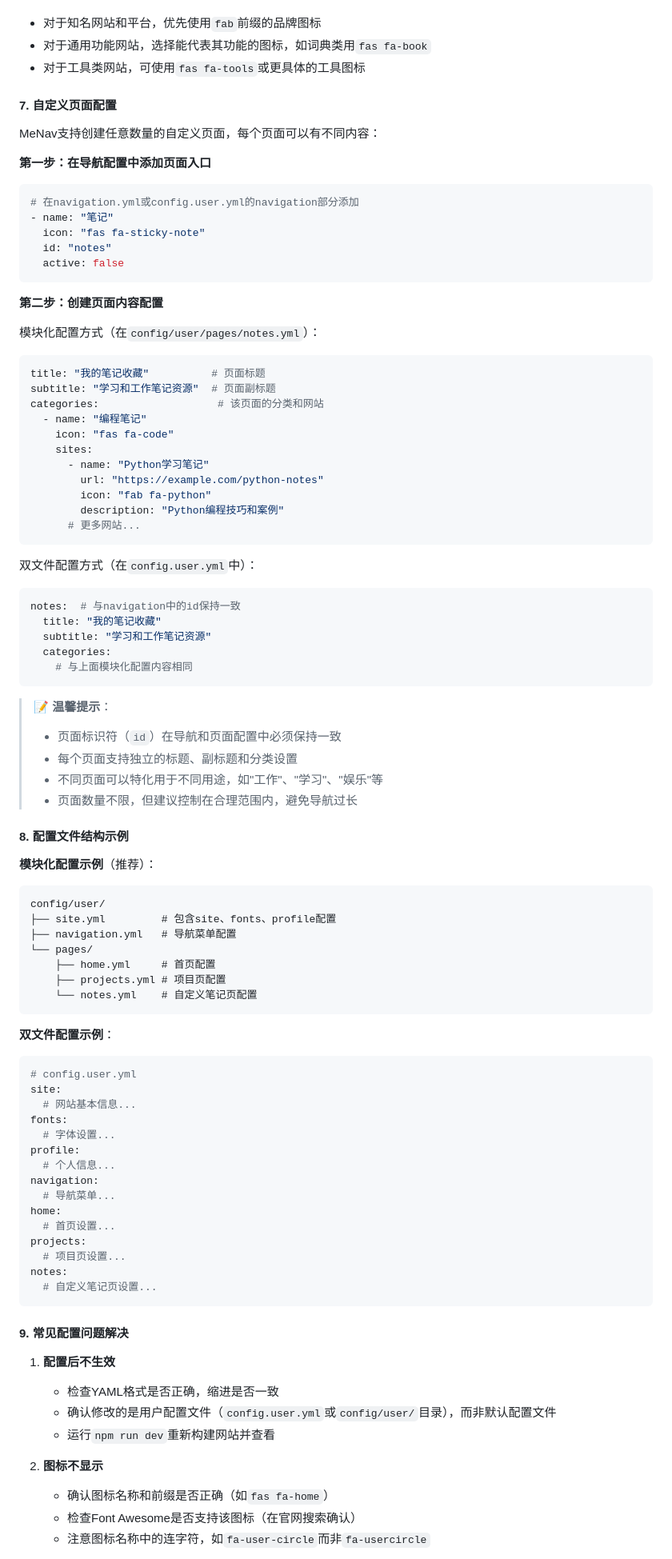
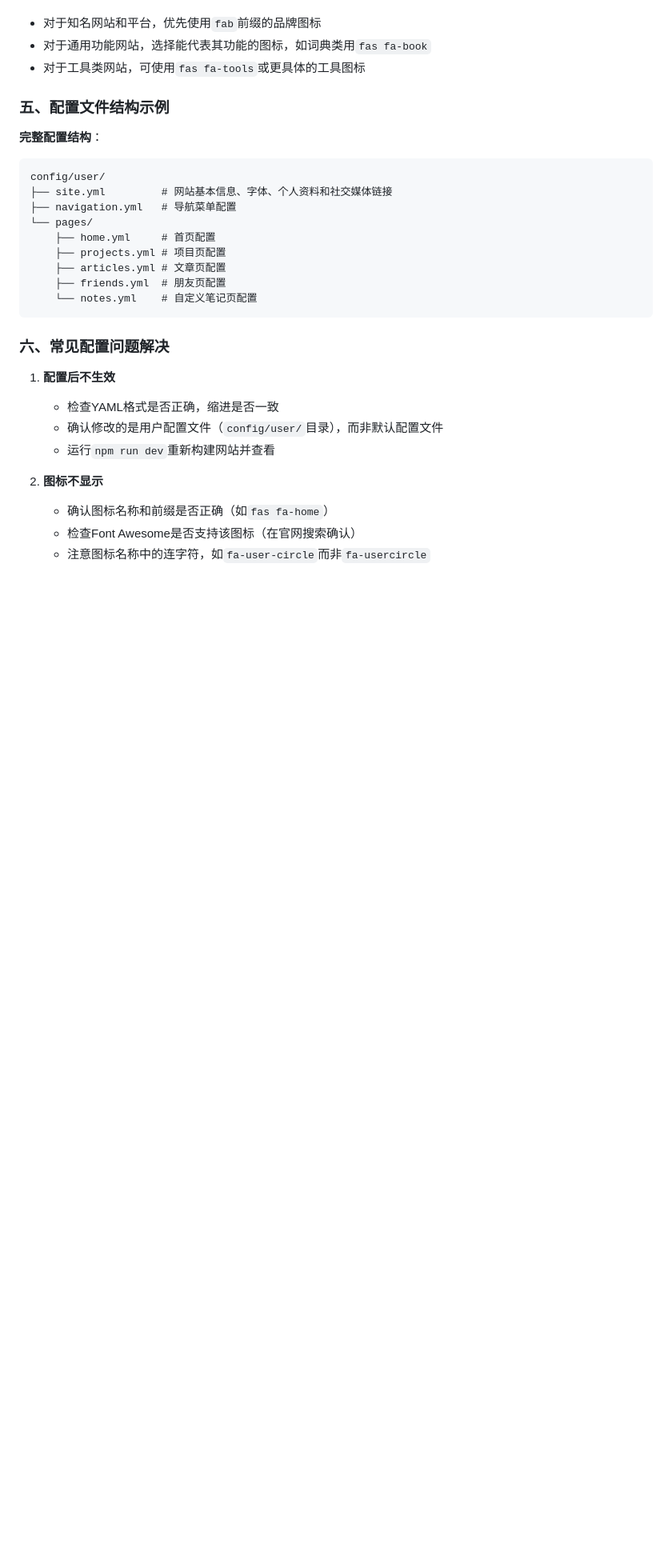
Before and after one commit to zfeny/menav, a Markdown page: README.md, the part around one of its changes. Shown at 80% size. Rendered like a GitHub page; folded sections open; blank space fills up the shorter version.

````diff
--- a/README.md
+++ b/README.md
@@ -513,92 +522,27 @@ MeNav使用Font Awesome 5图标库，提供了丰富的图标选择：
 - 对于通用功能网站，选择能代表其功能的图标，如词典类用`fas fa-book`
 - 对于工具类网站，可使用`fas fa-tools`或更具体的工具图标
 
+### 五、配置文件结构示例
 
-#### 7. 自定义页面配置
-
-MeNav支持创建任意数量的自定义页面，每个页面可以有不同内容：
-
-**第一步：在导航配置中添加页面入口**
-
-```yaml
-# 在navigation.yml或config.user.yml的navigation部分添加
-- name: "笔记"
-  icon: "fas fa-sticky-note"
-  id: "notes"
-  active: false
-```
-
-**第二步：创建页面内容配置**
-
-模块化配置方式（在`config/user/pages/notes.yml`）：
-```yaml
-title: "我的笔记收藏"          # 页面标题
-subtitle: "学习和工作笔记资源"  # 页面副标题
-categories:                   # 该页面的分类和网站
-  - name: "编程笔记"
-    icon: "fas fa-code"
-    sites:
-      - name: "Python学习笔记"
-        url: "https://example.com/python-notes"
-        icon: "fab fa-python"
-        description: "Python编程技巧和案例"
-      # 更多网站...
-```
-
-双文件配置方式（在`config.user.yml`中）：
-```yaml
-notes:  # 与navigation中的id保持一致
-  title: "我的笔记收藏"
-  subtitle: "学习和工作笔记资源"
-  categories:
-    # 与上面模块化配置内容相同
-```
-
-> **📝 温馨提示**：
-> - 页面标识符（`id`）在导航和页面配置中必须保持一致
-> - 每个页面支持独立的标题、副标题和分类设置
-> - 不同页面可以特化用于不同用途，如"工作"、"学习"、"娱乐"等
-> - 页面数量不限，但建议控制在合理范围内，避免导航过长
-
-#### 8. 配置文件结构示例
-
-**模块化配置示例**（推荐）：
+**完整配置结构**：
 
 ```
 config/user/
-├── site.yml         # 包含site、fonts、profile配置
+├── site.yml         # 网站基本信息、字体、个人资料和社交媒体链接
 ├── navigation.yml   # 导航菜单配置
 └── pages/
     ├── home.yml     # 首页配置
     ├── projects.yml # 项目页配置
+    ├── articles.yml # 文章页配置
+    ├── friends.yml  # 朋友页配置
     └── notes.yml    # 自定义笔记页配置
 ```
 
-**双文件配置示例**：
-
-```yaml
-# config.user.yml
-site:
-  # 网站基本信息...
-fonts:
-  # 字体设置...
-profile:
-  # 个人信息...
-navigation:
-  # 导航菜单...
-home:
-  # 首页设置...
-projects:
-  # 项目页设置...
-notes:
-  # 自定义笔记页设置...
-```
-
-#### 9. 常见配置问题解决
+### 六、常见配置问题解决
 
 1. **配置后不生效**
    - 检查YAML格式是否正确，缩进是否一致
-   - 确认修改的是用户配置文件（`config.user.yml`或`config/user/`目录），而非默认配置文件
+   - 确认修改的是用户配置文件（`config/user/`目录），而非默认配置文件
    - 运行`npm run dev`重新构建网站并查看
 
 2. **图标不显示**
````
Also changed, not shown: other parts of README.md (+154 -120 lines).
